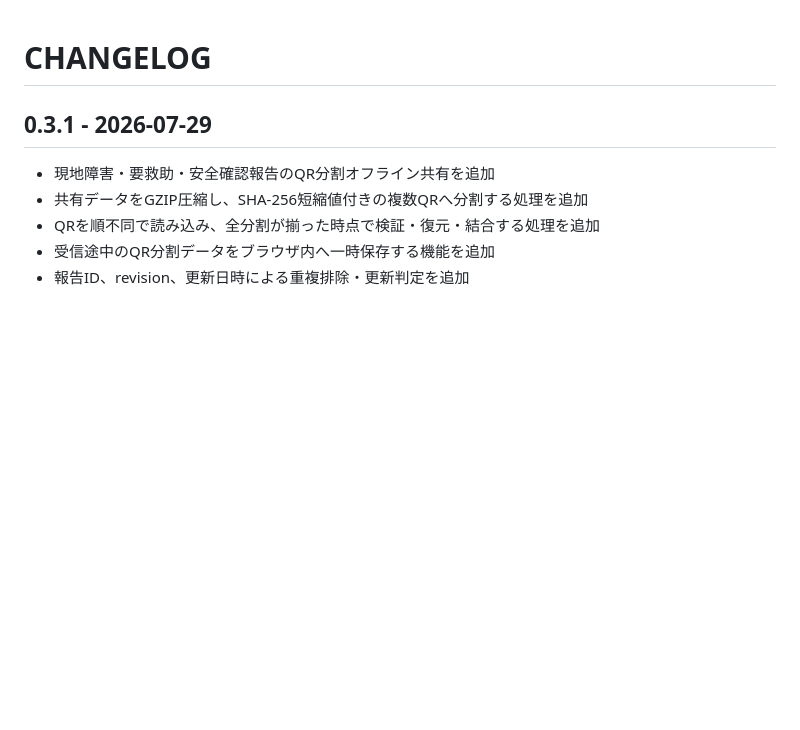
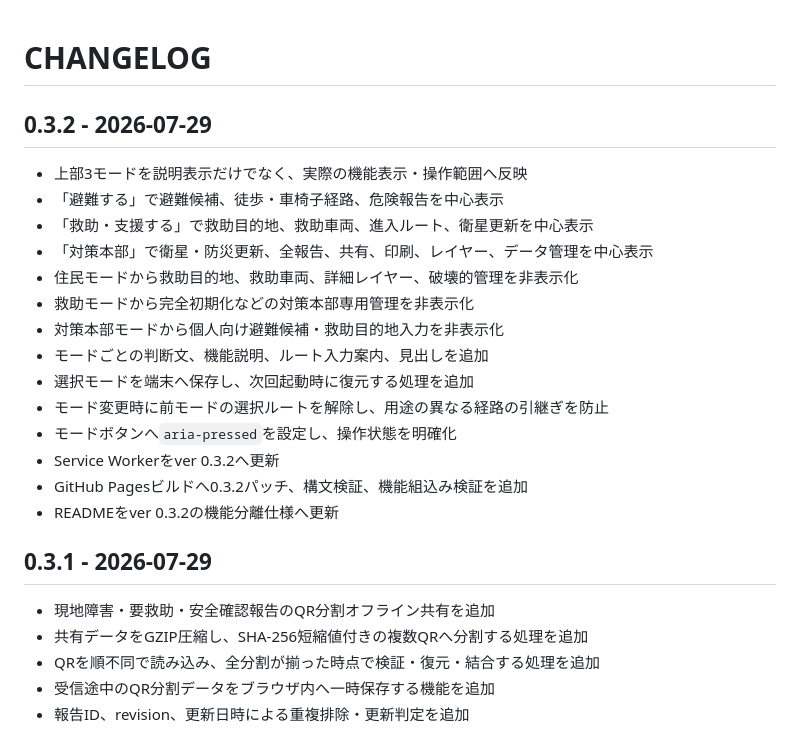
Before and after one commit to AkinoMizuki/saikan-map, a Markdown page: CHANGELOG.md, the part around the change. Drawn GitHub-style; blank space fills up the shorter version.

Commit message:
CHANGELOGへ0.3.2利用モード分離を追記

```diff
--- a/CHANGELOG.md
+++ b/CHANGELOG.md
@@ -1,4 +1,21 @@
 # CHANGELOG
+
+## 0.3.2 - 2026-07-29
+
+- 上部3モードを説明表示だけでなく、実際の機能表示・操作範囲へ反映
+- 「避難する」で避難候補、徒歩・車椅子経路、危険報告を中心表示
+- 「救助・支援する」で救助目的地、救助車両、進入ルート、衛星更新を中心表示
+- 「対策本部」で衛星・防災更新、全報告、共有、印刷、レイヤー、データ管理を中心表示
+- 住民モードから救助目的地、救助車両、詳細レイヤー、破壊的管理を非表示化
+- 救助モードから完全初期化などの対策本部専用管理を非表示化
+- 対策本部モードから個人向け避難候補・救助目的地入力を非表示化
+- モードごとの判断文、機能説明、ルート入力案内、見出しを追加
+- 選択モードを端末へ保存し、次回起動時に復元する処理を追加
+- モード変更時に前モードの選択ルートを解除し、用途の異なる経路の引継ぎを防止
+- モードボタンへ`aria-pressed`を設定し、操作状態を明確化
+- Service Workerをver 0.3.2へ更新
+- GitHub Pagesビルドへ0.3.2パッチ、構文検証、機能組込み検証を追加
+- READMEをver 0.3.2の機能分離仕様へ更新
 
 ## 0.3.1 - 2026-07-29
 
```
